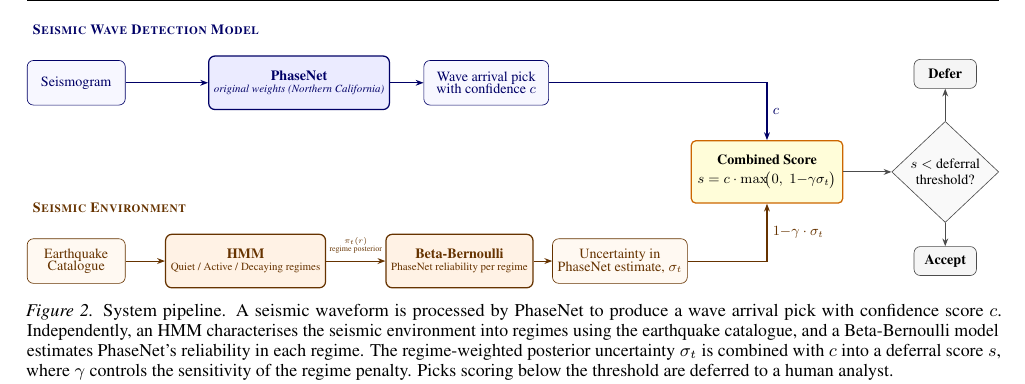
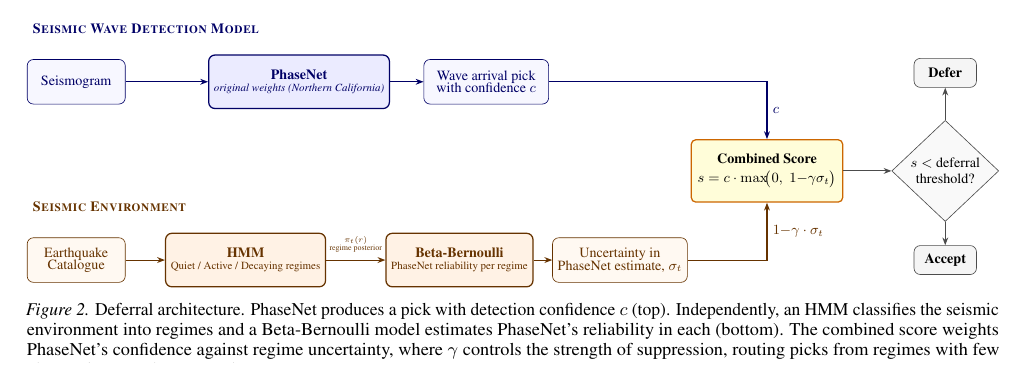
Before and after one commit to ya325icacuk/seismic-phase-picking, a LaTeX paper (paper/main.tex, which reads paper/sections/method.tex): part of page 4 of 13, cut so that both start at the same text. Compiled offline with pdfLaTeX.

Commit message:
Update Figure 2 caption with concise deferral architecture description
Co-Authored-By: Claude Opus 4.6 <noreply@anthropic.com>

```diff
--- a/paper/sections/method.tex
+++ b/paper/sections/method.tex
@@ -90,7 +90,7 @@
 \draw[blackarrow] (dec) -- (accept);
 \end{tikzpicture}%
 }
-\caption{System pipeline. A seismic waveform is processed by PhaseNet to produce a wave arrival pick with confidence score~$c$. Independently, an HMM characterises the seismic environment into regimes using the earthquake catalogue, and a Beta-Bernoulli model estimates PhaseNet's reliability in each regime. The regime-weighted posterior uncertainty~$\sigma_t$ is combined with~$c$ into a deferral score~$s$, where $\gamma$ controls the sensitivity of the regime penalty. Picks scoring below the threshold are deferred to a human analyst.}
+\caption{Deferral architecture. PhaseNet produces a pick with detection confidence $c$ (top). Independently, an HMM classifies the seismic environment into regimes and a Beta-Bernoulli model estimates PhaseNet's reliability in each (bottom). The combined score weights PhaseNet's confidence against regime uncertainty, where $\gamma$ controls the strength of suppression, routing picks from regimes with few observations to a human analyst.}
 \label{fig:pipeline}
 \end{figure*}
 
```
